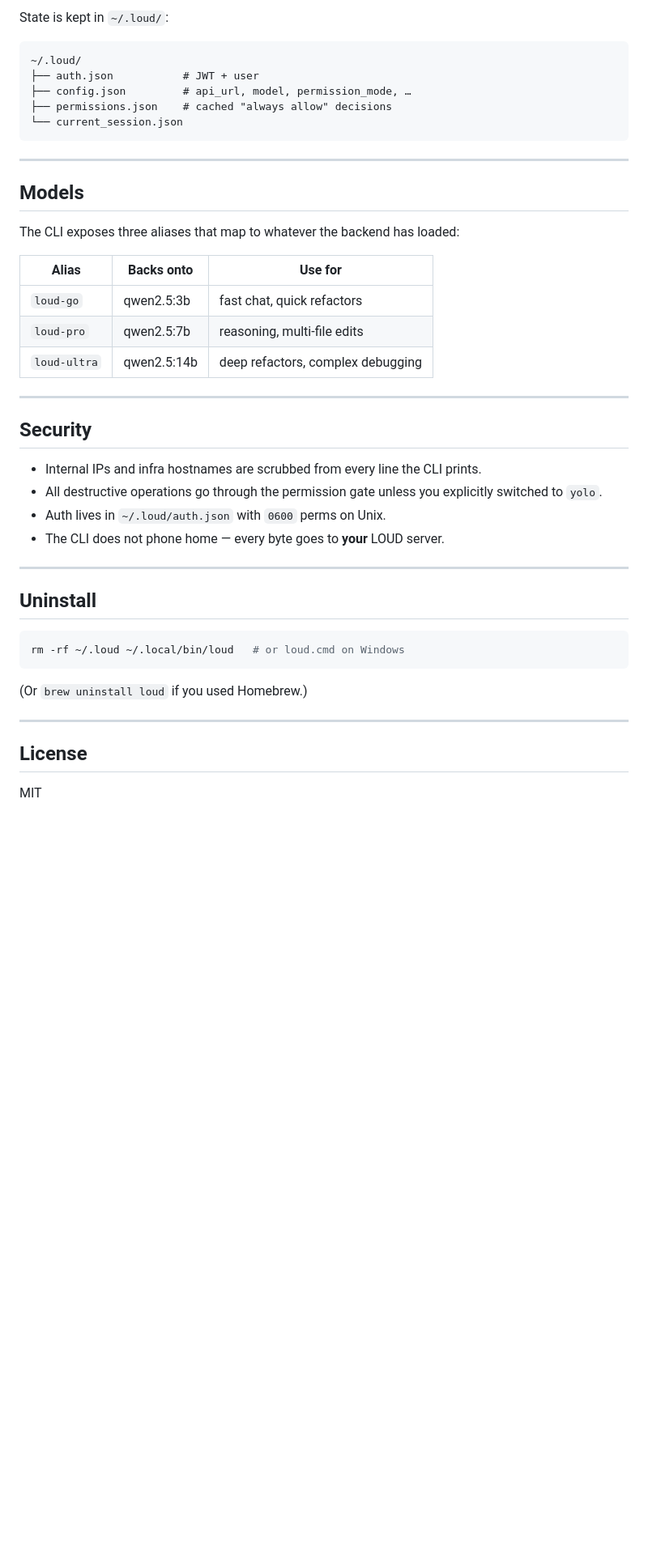
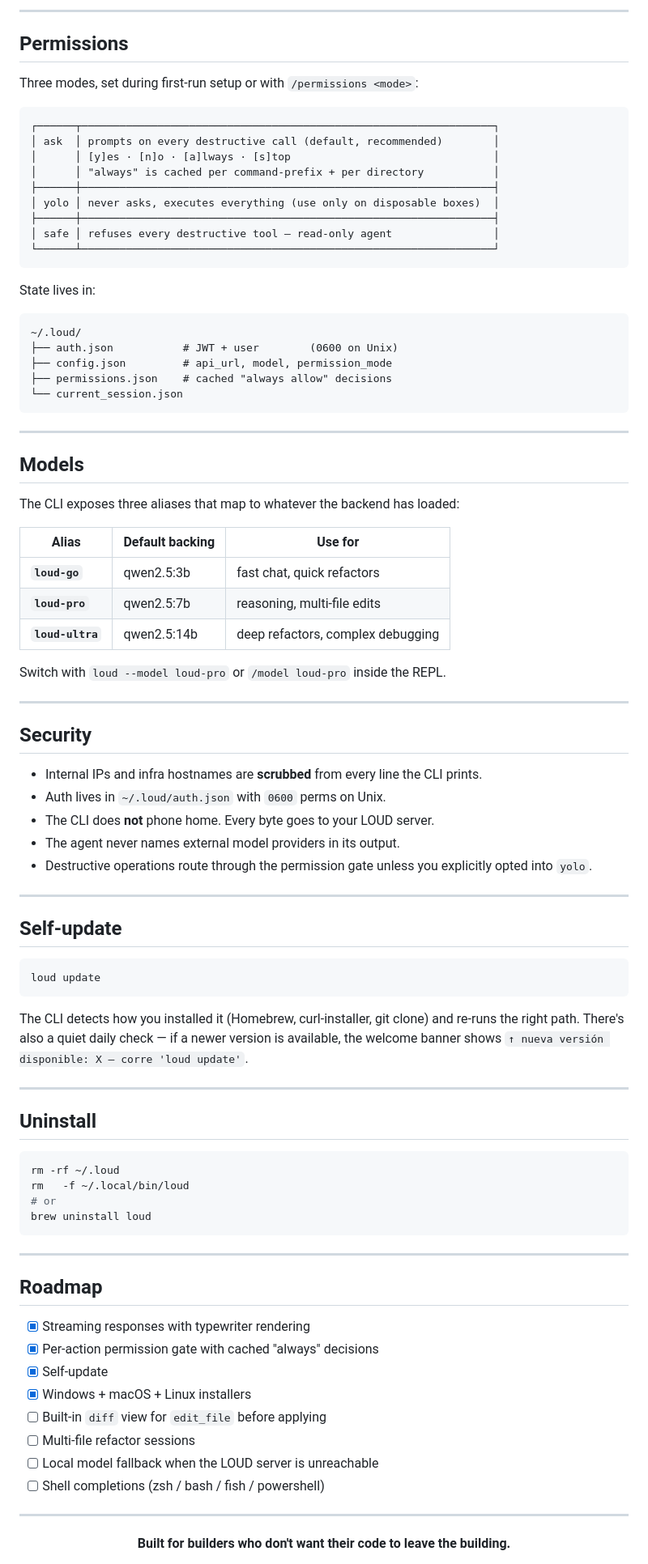
Before and after one commit to loud-codes/loud-cli, a Markdown page: README.md, the part around one of its changes. Shown at 81% size. Rendered like a GitHub page; blank space fills up the shorter version.

````diff
--- a/README.md
+++ b/README.md
@@ -123,10 +159,28 @@ loud --version
 
-State is kept in `~/.loud/`:
+---
+
+## Permissions
+
+Three modes, set during first-run setup or with `/permissions <mode>`:
+
+```
+┌──────┬─────────────────────────────────────────────────────────────────┐
+│ ask  │ prompts on every destructive call (default, recommended)        │
+│      │ [y]es · [n]o · [a]lways · [s]top                                │
+│      │ "always" is cached per command-prefix + per directory           │
+├──────┼─────────────────────────────────────────────────────────────────┤
+│ yolo │ never asks, executes everything (use only on disposable boxes)  │
+├──────┼─────────────────────────────────────────────────────────────────┤
+│ safe │ refuses every destructive tool — read-only agent                │
+└──────┴─────────────────────────────────────────────────────────────────┘
+```
+
+State lives in:
 
 ```
 ~/.loud/
-├── auth.json           # JWT + user
-├── config.json         # api_url, model, permission_mode, …
+├── auth.json           # JWT + user        (0600 on Unix)
+├── config.json         # api_url, model, permission_mode
 ├── permissions.json    # cached "always allow" decisions
 └── current_session.json
 ```
@@ -137,33 +191,61 @@ State is kept in `~/.loud/`:
 
 The CLI exposes three aliases that map to whatever the backend has loaded:
 
-| Alias | Backs onto | Use for |
+| Alias | Default backing | Use for |
 |---|---|---|
-| `loud-go` | qwen2.5:3b | fast chat, quick refactors |
-| `loud-pro` | qwen2.5:7b | reasoning, multi-file edits |
-| `loud-ultra` | qwen2.5:14b | deep refactors, complex debugging |
+| **`loud-go`** | qwen2.5:3b | fast chat, quick refactors |
+| **`loud-pro`** | qwen2.5:7b | reasoning, multi-file edits |
+| **`loud-ultra`** | qwen2.5:14b | deep refactors, complex debugging |
+
+Switch with `loud --model loud-pro` or `/model loud-pro` inside the REPL.
 
 ---
 
 ## Security
 
-- Internal IPs and infra hostnames are scrubbed from every line the CLI prints.
-- All destructive operations go through the permission gate unless you explicitly switched to `yolo`.
+- Internal IPs and infra hostnames are **scrubbed** from every line the CLI prints.
 - Auth lives in `~/.loud/auth.json` with `0600` perms on Unix.
-- The CLI does not phone home — every byte goes to **your** LOUD server.
+- The CLI does **not** phone home. Every byte goes to your LOUD server.
+- The agent never names external model providers in its output.
+- Destructive operations route through the permission gate unless you explicitly opted into `yolo`.
+
+---
+
+## Self-update
+
+```bash
+loud update
+```
+
+The CLI detects how you installed it (Homebrew, curl-installer, git clone) and re-runs the right path. There's also a quiet daily check — if a newer version is available, the welcome banner shows `↑ nueva versión disponible: X — corre 'loud update'`.
 
 ---
 
 ## Uninstall
 
 ```bash
-rm -rf ~/.loud ~/.local/bin/loud   # or loud.cmd on Windows
+rm -rf ~/.loud
+rm   -f ~/.local/bin/loud
+# or
+brew uninstall loud
 ```
-
-(Or `brew uninstall loud` if you used Homebrew.)
 
 ---
 
-## License
+## Roadmap
 
-MIT
+- [x] Streaming responses with typewriter rendering
+- [x] Per-action permission gate with cached "always" decisions
+- [x] Self-update
+- [x] Windows + macOS + Linux installers
+- [ ] Built-in `diff` view for `edit_file` before applying
+- [ ] Multi-file refactor sessions
+- [ ] Local model fallback when the LOUD server is unreachable
+- [ ] Shell completions (zsh / bash / fish / powershell)
+
+---
+
+<div align="center">
+
+**Built for builders who don't want their code to leave the building.**
+
````
Also changed, not shown: other parts of README.md (+93 -54 lines).
